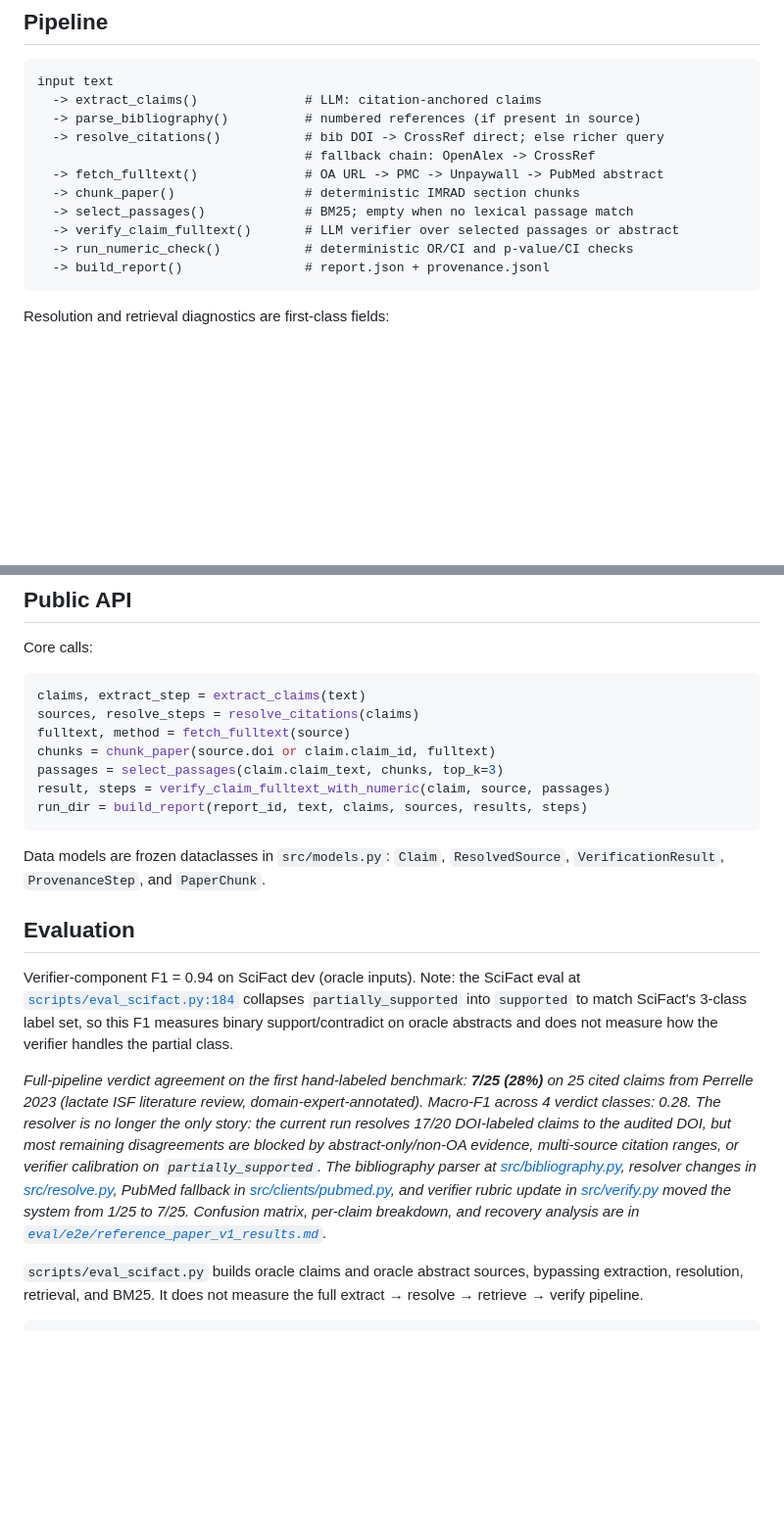
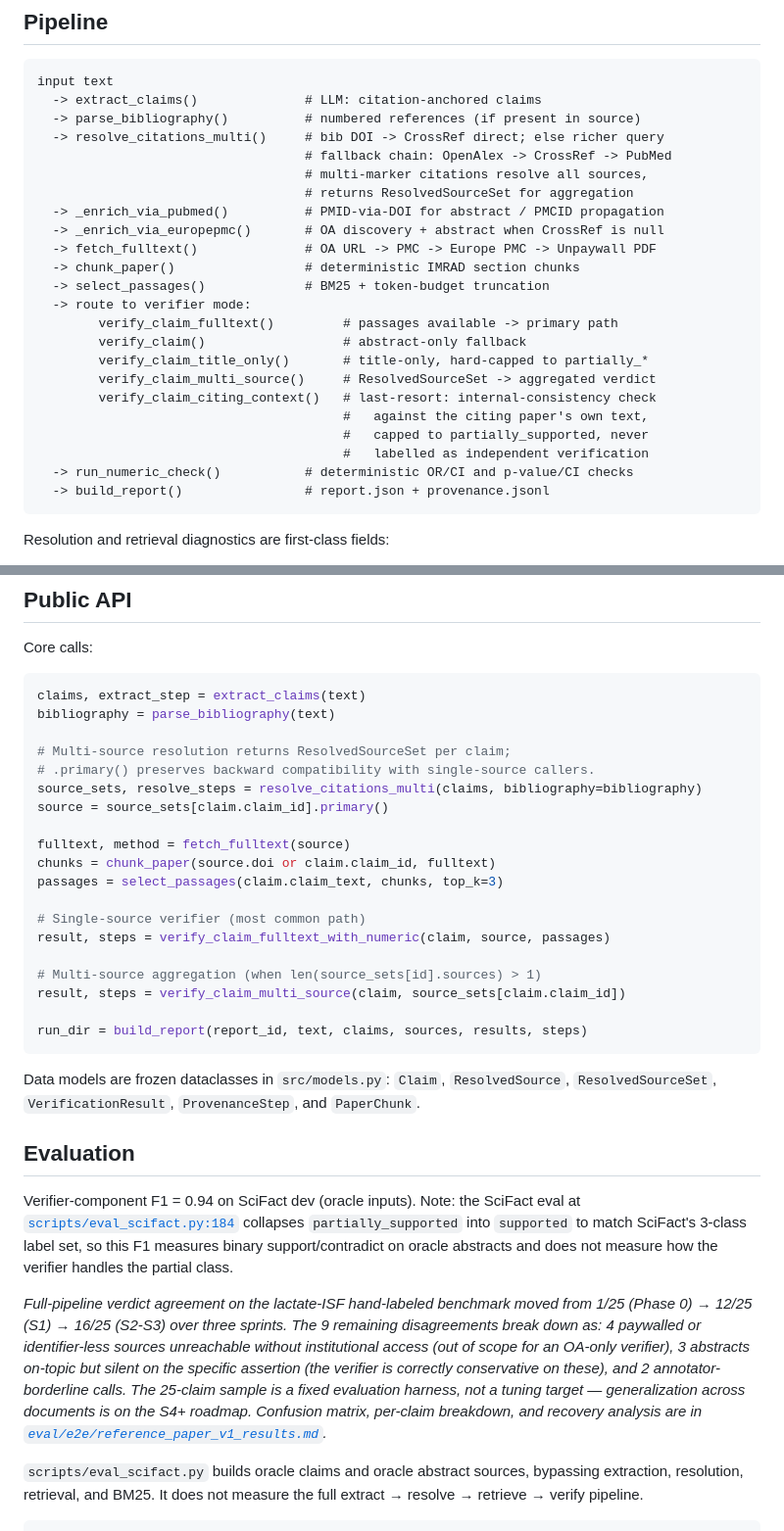
Before and after one commit to VivienP/scientific-claim-verification-engine, a Markdown page: README.md, 2 parts joined by grey strips. Shown at 98% size. GitHub-like rendering; blank space fills up the shorter version.

````diff
--- a/README.md
+++ b/README.md
@@ -98,12 +123,24 @@ python scripts/show_report.py
 input text
   -> extract_claims()              # LLM: citation-anchored claims
   -> parse_bibliography()          # numbered references (if present in source)
-  -> resolve_citations()           # bib DOI -> CrossRef direct; else richer query
-                                   # fallback chain: OpenAlex -> CrossRef
-  -> fetch_fulltext()              # OA URL -> PMC -> Unpaywall -> PubMed abstract
+  -> resolve_citations_multi()     # bib DOI -> CrossRef direct; else richer query
+                                   # fallback chain: OpenAlex -> CrossRef -> PubMed
+                                   # multi-marker citations resolve all sources,
+                                   # returns ResolvedSourceSet for aggregation
+  -> _enrich_via_pubmed()          # PMID-via-DOI for abstract / PMCID propagation
+  -> _enrich_via_europepmc()       # OA discovery + abstract when CrossRef is null
+  -> fetch_fulltext()              # OA URL -> PMC -> Europe PMC -> Unpaywall PDF
   -> chunk_paper()                 # deterministic IMRAD section chunks
-  -> select_passages()             # BM25; empty when no lexical passage match
-  -> verify_claim_fulltext()       # LLM verifier over selected passages or abstract
+  -> select_passages()             # BM25 + token-budget truncation
+  -> route to verifier mode:
+        verify_claim_fulltext()         # passages available -> primary path
+        verify_claim()                  # abstract-only fallback
+        verify_claim_title_only()       # title-only, hard-capped to partially_*
+        verify_claim_multi_source()     # ResolvedSourceSet -> aggregated verdict
+        verify_claim_citing_context()   # last-resort: internal-consistency check
+                                        #   against the citing paper's own text,
+                                        #   capped to partially_supported, never
+                                        #   labelled as independent verification
   -> run_numeric_check()           # deterministic OR/CI and p-value/CI checks
   -> build_report()                # report.json + provenance.jsonl
 ```
@@ -123,22 +160,35 @@ Core calls:
 
 ```python
 claims, extract_step = extract_claims(text)
-sources, resolve_steps = resolve_citations(claims)
+bibliography = parse_bibliography(text)
+
+# Multi-source resolution returns ResolvedSourceSet per claim;
+# .primary() preserves backward compatibility with single-source callers.
+source_sets, resolve_steps = resolve_citations_multi(claims, bibliography=bibliography)
+source = source_sets[claim.claim_id].primary()
+
 fulltext, method = fetch_fulltext(source)
 chunks = chunk_paper(source.doi or claim.claim_id, fulltext)
 passages = select_passages(claim.claim_text, chunks, top_k=3)
+
+# Single-source verifier (most common path)
 result, steps = verify_claim_fulltext_with_numeric(claim, source, passages)
+
+# Multi-source aggregation (when len(source_sets[id].sources) > 1)
+result, steps = verify_claim_multi_source(claim, source_sets[claim.claim_id])
+
 run_dir = build_report(report_id, text, claims, sources, results, steps)
 ```
 
 Data models are frozen dataclasses in `src/models.py`: `Claim`,
-`ResolvedSource`, `VerificationResult`, `ProvenanceStep`, and `PaperChunk`.
+`ResolvedSource`, `ResolvedSourceSet`, `VerificationResult`, `ProvenanceStep`,
+and `PaperChunk`.
 
 ## Evaluation
 
 Verifier-component F1 = 0.94 on SciFact dev (oracle inputs). Note: the SciFact eval at [`scripts/eval_scifact.py:184`](scripts/eval_scifact.py) collapses `partially_supported` into `supported` to match SciFact's 3-class label set, so this F1 measures binary support/contradict on oracle abstracts and does not measure how the verifier handles the partial class.
 
-*Full-pipeline verdict agreement on the first hand-labeled benchmark: **7/25 (28%)** on 25 cited claims from Perrelle 2023 (lactate ISF literature review, domain-expert-annotated). Macro-F1 across 4 verdict classes: 0.28. The resolver is no longer the only story: the current run resolves 17/20 DOI-labeled claims to the audited DOI, but most remaining disagreements are blocked by abstract-only/non-OA evidence, multi-source citation ranges, or verifier calibration on `partially_supported`. The bibliography parser at [src/bibliography.py](src/bibliography.py), resolver changes in [src/resolve.py](src/resolve.py), PubMed fallback in [src/clients/pubmed.py](src/clients/pubmed.py), and verifier rubric update in [src/verify.py](src/verify.py) moved the system from 1/25 to 7/25. Confusion matrix, per-claim breakdown, and recovery analysis are in [`eval/e2e/reference_paper_v1_results.md`](eval/e2e/reference_paper_v1_results.md).*
+*Full-pipeline verdict agreement on the lactate-ISF hand-labeled benchmark moved from 1/25 (Phase 0) → 12/25 (S1) → 16/25 (S2-S3) over three sprints. The 9 remaining disagreements break down as: 4 paywalled or identifier-less sources unreachable without institutional access (out of scope for an OA-only verifier), 3 abstracts on-topic but silent on the specific assertion (the verifier is correctly conservative on these), and 2 annotator-borderline calls. The 25-claim sample is a fixed evaluation harness, not a tuning target — generalization across documents is on the S4+ roadmap. Confusion matrix, per-claim breakdown, and recovery analysis are in [`eval/e2e/reference_paper_v1_results.md`](eval/e2e/reference_paper_v1_results.md).*
 
 `scripts/eval_scifact.py` builds oracle claims and oracle abstract sources,
 bypassing extraction, resolution, retrieval, and BM25. It does not measure the
````
Also changed, not shown: other parts of README.md (+30 -5 lines).
